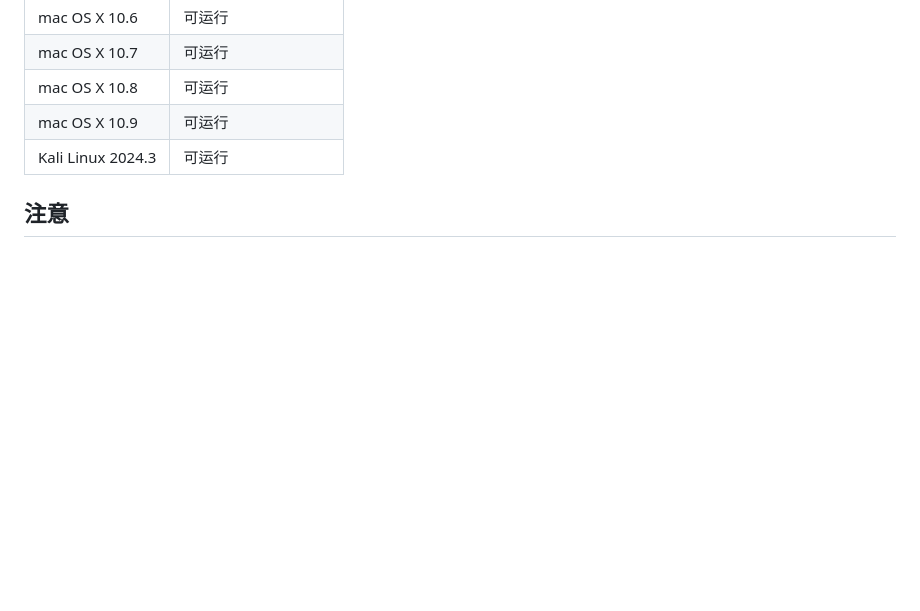
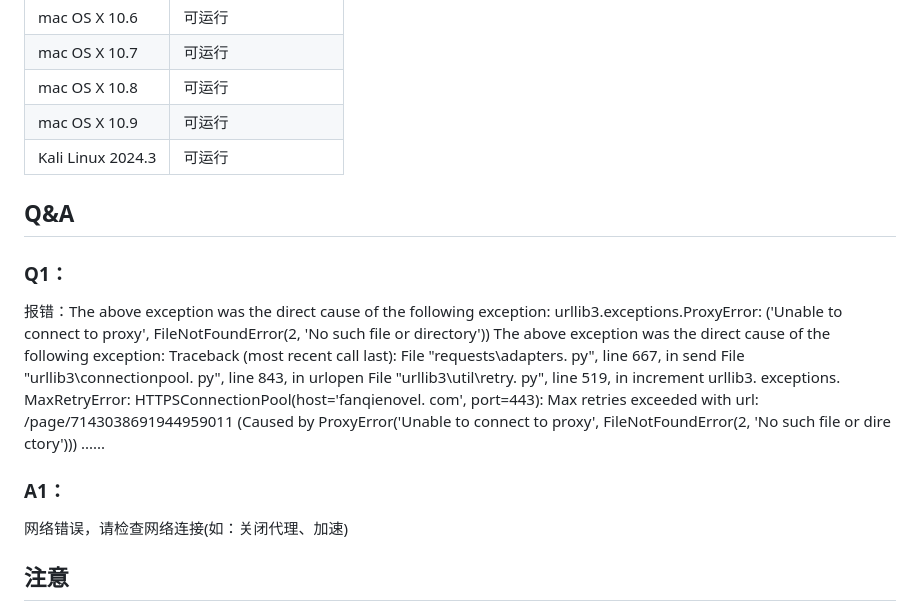
Before and after one commit to lislabs/fanqienovel-downloader-fix, a Markdown page: README.md, the part around the change. Drawn GitHub-style; blank space fills up the shorter version.

```diff
--- a/README.md
+++ b/README.md
@@ -39,6 +39,18 @@
 | mac OS X 10.9 | 可运行 |
 | Kali Linux 2024.3 | 可运行 |
 
+## Q&A
+### Q1：
+报错：The above exception was the direct cause of the following exception:
+urllib3.exceptions.ProxyError: ('Unable to connect to proxy', FileNotFoundError(2, 'No such file or directory')) The above exception was the direct cause of the following exception:
+Traceback (most recent call last):
+File "requests\adapters. py", line 667, in send
+File "urllib3\connectionpool. py", line 843, in urlopen File "urllib3\util\retry. py", line 519, in increment
+urllib3. exceptions. MaxRetryError: HTTPSConnectionPool(host='fanqienovel. com', port=443): Max retries exceeded with url: /page/7143038691944959011 (Caused by ProxyError('Unable to connect to proxy', FileNotFoundError(2, 'No such file or dire ctory')))
+......
+### A1：
+网络错误，请检查网络连接(如：关闭代理、加速)
+
 ## 注意
 
 从旧版本(v1.00 ~ v1.05)升级到v1.0.6及更高版本需将json格式小说("(你下载的小说名).json")放入程序同文件夹下data/bookstore文件夹中，否则无法检测到原来的小说文件，将重新下载一次
```
